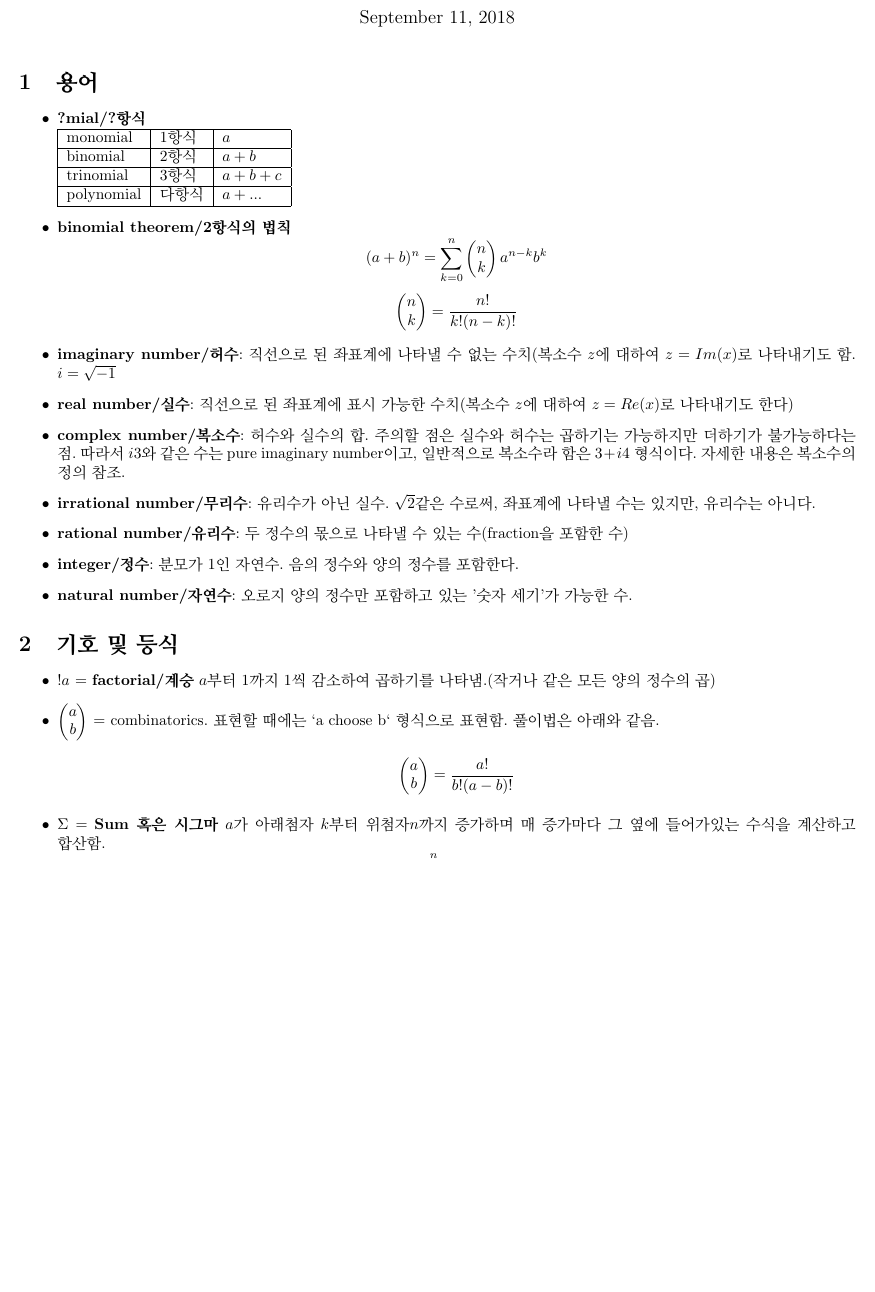
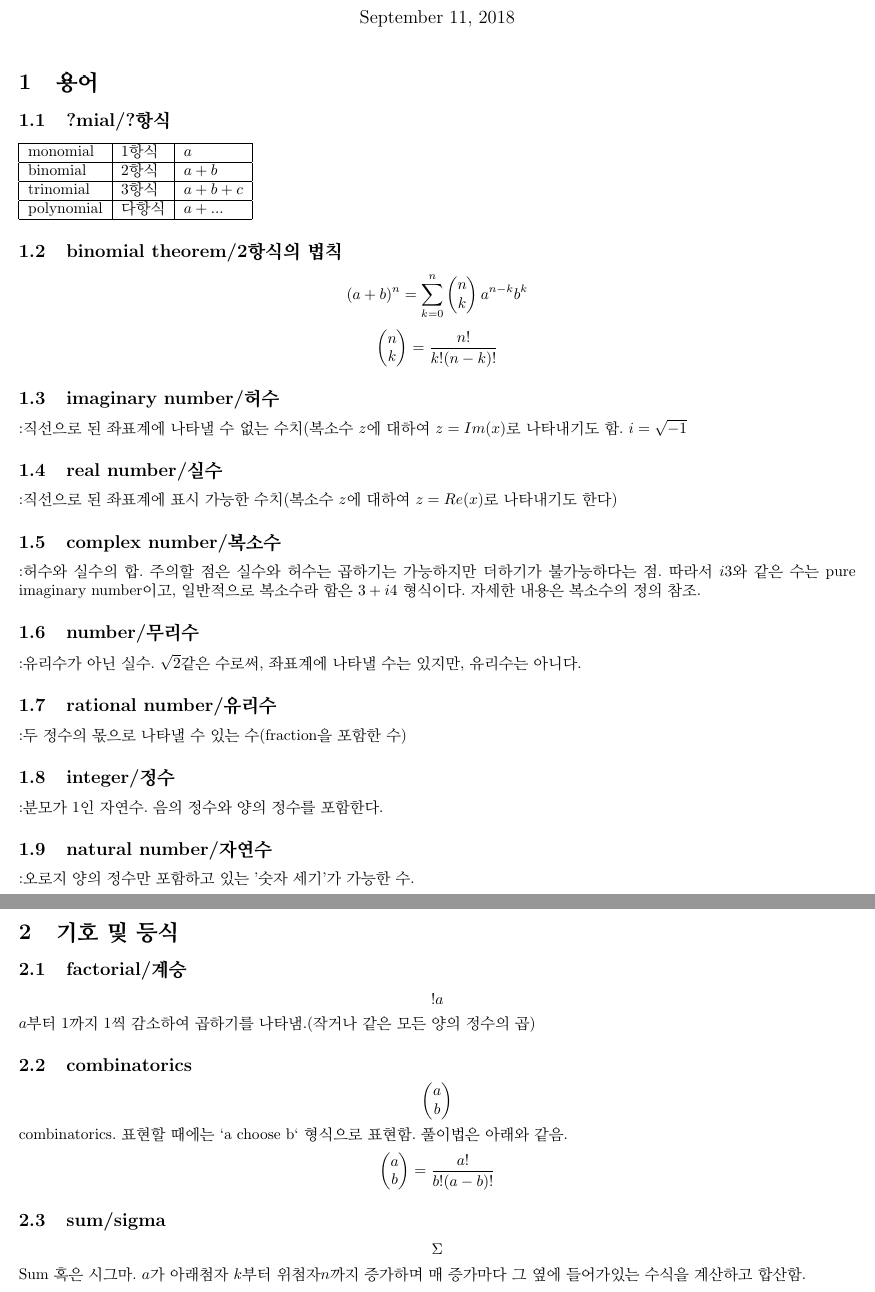
Before and after one commit to rabelais88/learning-math, a LaTeX document (algebra2.tex): part of page 1 of 4 before the commit and two parts of pages 1 and 2 of 4 after it, the two joined at a grey line, cut so that both start at the same text, the shorter picture padded with empty space. Compiled offline with pdfLaTeX.

Commit message:
reformat

```diff
--- a/algebra2.tex
+++ b/algebra2.tex
@@ -12,8 +12,7 @@
 \maketitle
 
 \section{용어}
-\begin{itemize}
-\item \textbf{?mial/?항식}\\
+\subsection{?mial/?항식}
 \begin{tabular} {| l | l | l | l |}
 \hline
 monomial & 1항식 & $a$\\
@@ -26,35 +25,39 @@ polynomial & 다항식 & $a+...$\\
 \hline
 \end{tabular}
 
-\item \textbf{binomial theorem/2항식의 법칙}
+\subsection{binomial theorem/2항식의 법칙}
 $$(a+b)^{n}= \sum_{k=0}^{n} \begin{pmatrix}n \\ k \end{pmatrix} a^{n-k}b^{k}$$
 $$\begin{pmatrix} n \\k \end{pmatrix}=\dfrac{n!}{k!(n-k)!} $$
-\item \textbf{imaginary number/허수}:
-직선으로 된 좌표계에 나타낼 수 없는 수치(복소수 $z$에 대하여 $z=Im(x)$로 나타내기도 함. $i=\sqrt{-1}$
+\subsection{imaginary number/허수}
+:직선으로 된 좌표계에 나타낼 수 없는 수치(복소수 $z$에 대하여 $z=Im(x)$로 나타내기도 함. $i=\sqrt{-1}$
 
-\item \textbf{real number/실수}:
-직선으로 된 좌표계에 표시 가능한 수치(복소수 $z$에 대하여 $z=Re(x)$로 나타내기도 한다)
+\subsection{real number/실수}
+:직선으로 된 좌표계에 표시 가능한 수치(복소수 $z$에 대하여 $z=Re(x)$로 나타내기도 한다)
 
-\item \textbf{complex number/복소수}:
-허수와 실수의 합. 주의할 점은 실수와 허수는 곱하기는 가능하지만 더하기가 불가능하다는 점. 따라서 $i3$와 같은 수는 pure imaginary number이고, 일반적으로 복소수라 함은 $3+i4$ 형식이다. 자세한 내용은 복소수의 정의 참조.
+\subsection{complex number/복소수}
+:허수와 실수의 합. 주의할 점은 실수와 허수는 곱하기는 가능하지만 더하기가 불가능하다는 점. 따라서 $i3$와 같은 수는 pure imaginary number이고, 일반적으로 복소수라 함은 $3+i4$ 형식이다. 자세한 내용은 복소수의 정의 참조.
 
-\item \textbf{irrational number/무리수}:
-유리수가 아닌 실수. $\sqrt{2}$같은 수로써, 좌표계에 나타낼 수는 있지만, 유리수는 아니다.
+\subsection{number/무리수}
+:유리수가 아닌 실수. $\sqrt{2}$같은 수로써, 좌표계에 나타낼 수는 있지만, 유리수는 아니다.
 
-\item \textbf{rational number/유리수}:
-두 정수의 몫으로 나타낼 수 있는 수(fraction을 포함한 수)
+\subsection{rational number/유리수}
+:두 정수의 몫으로 나타낼 수 있는 수(fraction을 포함한 수)
 
-\item \textbf{integer/정수}:
-분모가 1인 자연수. 음의 정수와 양의 정수를 포함한다.
+\subsection{integer/정수}
+:분모가 1인 자연수. 음의 정수와 양의 정수를 포함한다.
 
-\item \textbf{natural number/자연수}:
-오로지 양의 정수만 포함하고 있는 '숫자 세기'가 가능한 수.
-\end{itemize}
+\subsection{natural number/자연수}
+:오로지 양의 정수만 포함하고 있는 '숫자 세기'가 가능한 수.
 
 \section{기호 및 등식}
-\begin{itemize}
-\item $!a$ = \textbf{factorial/계승} $a$부터 $1$까지 1씩 감소하여 곱하기를 나타냄.(작거나 같은 모든 양의 정수의 곱)
-\item $\begin{pmatrix} a \\ b \end{pmatrix}$ = combinatorics. 표현할 때에는 `a choose b` 형식으로 표현함. 풀이법은 아래와 같음.
+\subsection{factorial/계승}
+$$!a$$
+$a$부터 $1$까지 1씩 감소하여 곱하기를 나타냄.(작거나 같은 모든 양의 정수의 곱)
+\subsection{combinatorics}
+$$\begin{pmatrix} a \\ b \end{pmatrix}$$
+combinatorics. 표현할 때에는 `a choose b` 형식으로 표현함. 풀이법은 아래와 같음.
 $$\begin{pmatrix} a\\b \end{pmatrix} = \dfrac{a!}{b!(a-b)!}$$
-\item $\Sigma$ = \textbf{Sum 혹은 시그마} $a$가 아래첨자 $k$부터 위첨자$n$까지 증가하며 매 증가마다 그 옆에 들어가있는 수식을 계산하고 합산함.
+\subsection{sum/sigma}
+$$\Sigma$$
+Sum 혹은 시그마. $a$가 아래첨자 $k$부터 위첨자$n$까지 증가하며 매 증가마다 그 옆에 들어가있는 수식을 계산하고 합산함.
 $$ \sum_{a=k}^{n} (a+b) $$
```
Also changed, not shown: algebra2.pdf, algebra2.tex (2 more changed lines).
